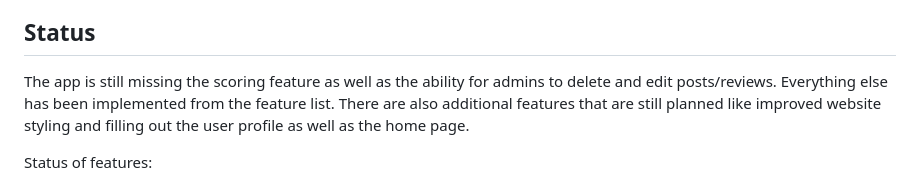
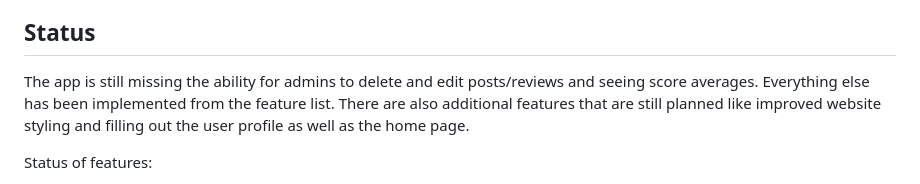
Before and after one commit to Wirebin/game-review-site, a Markdown page: README.md, the part around the change. Drawn GitHub-style.

Commit message:
Update the status of the project

```diff
--- a/README.md
+++ b/README.md
@@ -16,7 +16,7 @@ The site features are:
 
 ## Status
 
-The app is still missing the scoring feature as well as the ability for admins to delete and edit posts/reviews. Everything else has been implemented from the feature list. There are also additional features that are still planned like improved website styling and filling out the user profile as well as the home page.
+The app is still missing the ability for admins to delete and edit posts/reviews and seeing score averages. Everything else has been implemented from the feature list. There are also additional features that are still planned like improved website styling and filling out the user profile as well as the home page.
 
 Status of features:
 - [x] The user can create an account, log in and out.
```
